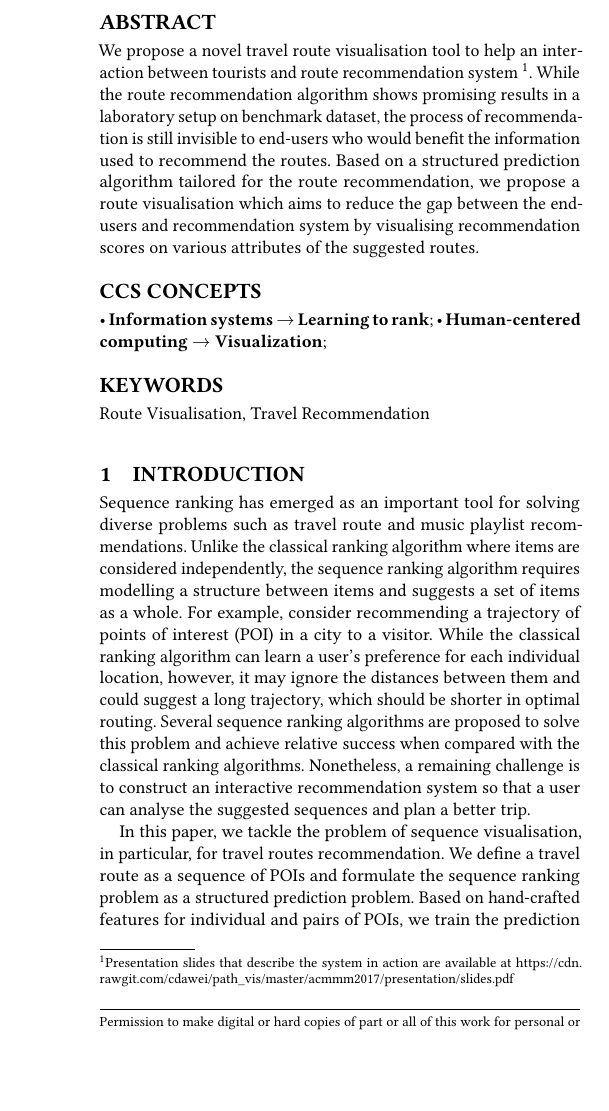
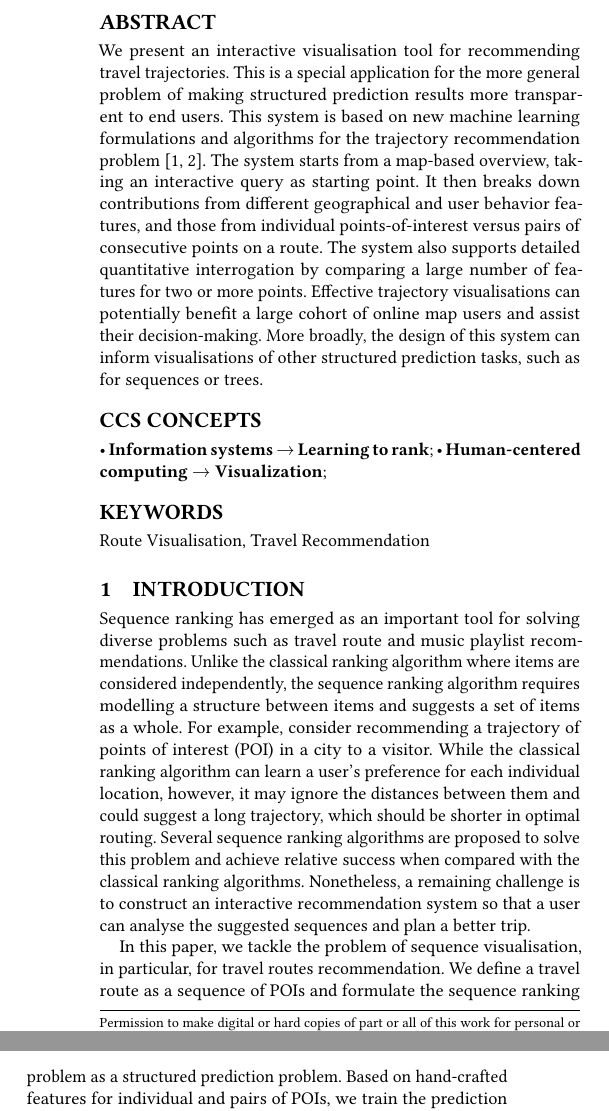
Before and after one commit to imanavaz/Path_Vis, a LaTeX paper (acmmm2017/recsys2017.tex): part of one column of page 1 of 3 before the commit and two parts of the columns of page 1 of 4 after it, the two joined at a grey line, cut so that both start at the same text, the shorter picture padded with empty space. Compiled offline with pdfLaTeX.

Commit message:
major update to recsys abstract, minor cut to mm’17 abstract

```diff
--- a/acmmm2017/recsys2017.tex
+++ b/acmmm2017/recsys2017.tex
@@ -43,7 +43,7 @@
 
 
 \begin{document}
-\title{TBD: Visual Analysis of Travel Route Recommendation}
+\title{PathRec: Visual Analysis of Travel Route Recommendations}
 
 \author{Anonymous Authors}
 % \author{Dawei Chen*$\ddagger$, Dongwoo Kim*, Lexing Xie*$\ddagger$,  Minjeong Shin*, Aditya Menon*$\ddagger$, Cheng Soon Ong*$\ddagger$, Iman Avazpour$\dagger$, John Grundy$\dagger$}
@@ -53,34 +53,19 @@
 % \email{{u5708856,dongwoo.kim,lexing.xie,u1033719}@anu.edu.au, {aditya.menon, chengsoon.ong}@data61.csiro.au, {iman.avazpour,j.grundy}@deakin.edu.au}
 
 
-%\authornote{The secretary disavows any knowledge of this author's actions.}
-%\affiliation{%
-%  \institution{Institute for Clarity in Documentation}
-%  \streetaddress{P.O. Box 1212}
-%  \city{Dublin}
-%  \state{Ohio}
-%  \postcode{43017-6221}
-%}
-%\email{webmaster@marysville-ohio.com}
-%
-%\author{Lars Th{\o}rv{\"a}ld}
-%\affiliation{%
-%  \institution{The Th{\o}rv{\"a}ld Group}
-%  \streetaddress{1 Th{\o}rv{\"a}ld Circle}
-%  \city{Hekla}
-%  \country{Iceland}}
-%\email{larst@affiliation.org}
-
 % The default list of authors is too long for headers}
 %\renewcommand{\shortauthors}{D. Chen et al.}
 \renewcommand{\shortauthors}{A. A}
 
 
 \begin{abstract}
-We propose a novel travel route visualisation tool to help an interaction between tourists and route recommendation system
-\footnote{Presentation slides that describe the system in action are available at \url{https://cdn.rawgit.com/cdawei/path\_vis/master/acmmm2017/presentation/slides.pdf}}.
-While the route recommendation algorithm shows promising results in a laboratory setup on benchmark dataset, the process of recommendation is still invisible to end-users who would benefit the information used to recommend the routes.
-Based on a structured prediction algorithm tailored for the route recommendation, we propose a route visualisation which aims to reduce the gap between the end-users and recommendation system by visualising recommendation scores on various attributes of the suggested routes.
+We present an interactive visualisation tool for recommending travel trajectories.
+This is a special application for the more general problem of making structured prediction results more transparent to end users.
+This system is based on new machine learning formulations and algorithms for the trajectory recommendation problem~\cite{chen2016learning,chen2017SR}.
+%It is designed to explain structured predictions made by several new algorithms, and to assist comparative visual analysis of different candidate trajectories.
+%One challenge for visualizing the properties of a structured object such as a trajectory is to present and compare information from a large number of modalities.
+The system starts from a map-based overview, taking an interactive query as starting point.  It then breaks down contributions from different geographical and user behavior features, and those from individual points-of-interest versus pairs of consecutive points on a route. The system also supports detailed quantitative interrogation by comparing a large number of features for two or more points.
+Effective trajectory visualisations can potentially benefit a large cohort of online map users and assist their decision-making.  More broadly, the design of this system can inform visualisations of other structured prediction tasks, such as for sequences or trees.
 \end{abstract}
 
 %
```
Also changed, not shown: acmmm2017/acmmm2017.tex (+2 -1 lines).
